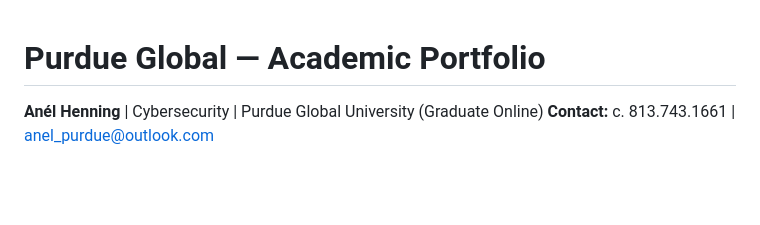
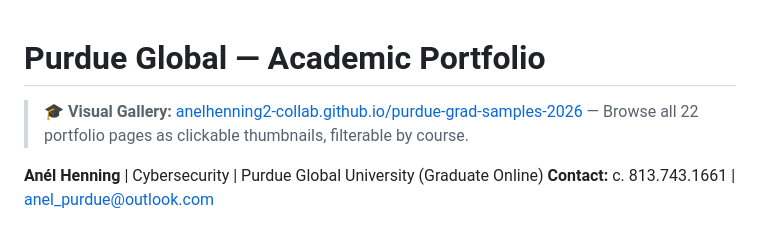
Before and after one commit to AnelHenning2-collab/PurdueGlobal, a Markdown page: portfolio/README.md, the part around the change. Drawn GitHub-style; blank space fills up the shorter version.

Commit message:
Add visual gallery link to portfolio README

```diff
--- a/portfolio/README.md
+++ b/portfolio/README.md
@@ -1,4 +1,7 @@
 # Purdue Global — Academic Portfolio
+
+> **🎓 Visual Gallery:** [anelhenning2-collab.github.io/purdue-grad-samples-2026](https://anelhenning2-collab.github.io/purdue-grad-samples-2026/) — Browse all 22 portfolio pages as clickable thumbnails, filterable by course.
+
 
 **Anél Henning** | Cybersecurity | Purdue Global University (Graduate Online)
 **Contact:** c. 813.743.1661 | anel_purdue@outlook.com
```
